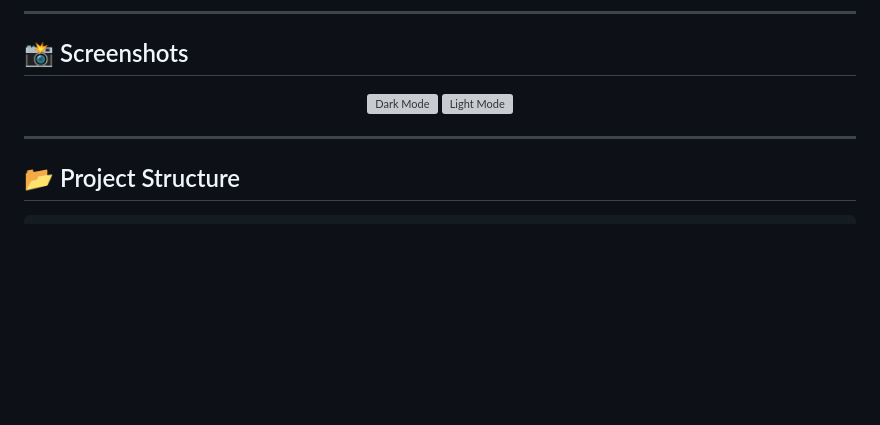
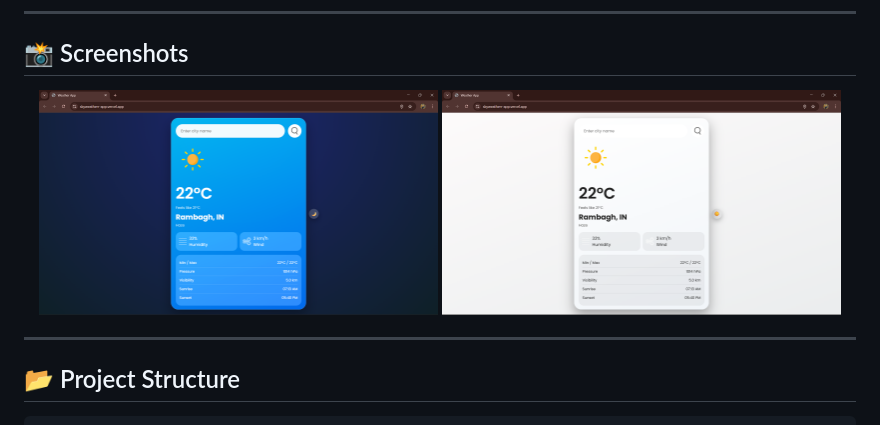
Before and after one commit to bitkaran/weather-app, a Markdown page: README.md, the part around the change. GitHub-like rendering; blank space fills up the shorter version; grey boxes are pictures that could not be loaded.

```diff
--- a/README.md
+++ b/README.md
@@ -61,8 +61,8 @@ The goal of this project was not just to fetch weather data, but to focus on:
 ## 📸 Screenshots
 
 <p align="center">
-  <img src="screenshots/dark-theme.png" alt="Dark Mode" width="48%" />
-  <img src="screenshots/light-theme.png" alt="Light Mode" width="48%" />
+  <img src="screenshots/dark-mode.png" alt="Dark Mode" width="48%" />
+  <img src="screenshots/light-mode.png" alt="Light Mode" width="48%" />
 </p>
 
 ---
```
